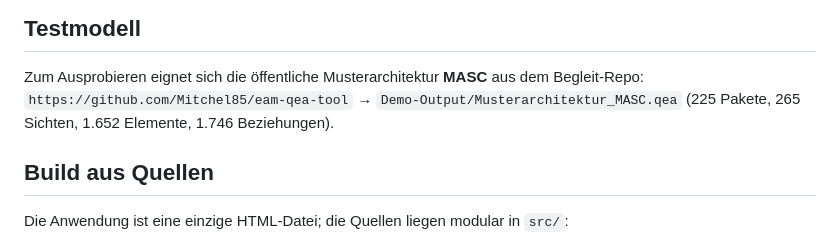
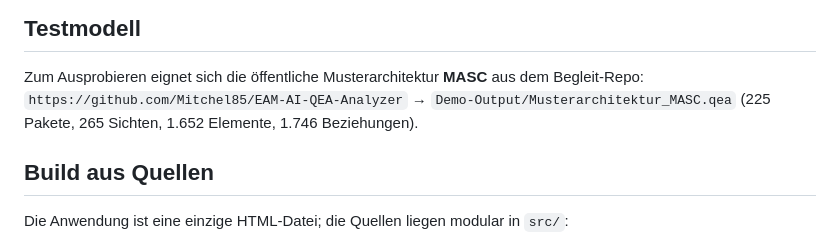
Before and after one commit to Mitchel85/EAM-QEA-Analyzer, a Markdown page: README.md, the part around the change. Rendered like a GitHub page.

Commit message:
docs: Links auf neue EAM-Repo-Namen aktualisiert

```diff
--- a/README.md
+++ b/README.md
@@ -75,7 +75,7 @@ Schritt-für-Schritt-Anleitung: [docs/SharePoint-Deployment.md](docs/SharePoint-
 ## Testmodell
 
 Zum Ausprobieren eignet sich die öffentliche Musterarchitektur **MASC** aus dem Begleit-Repo:
-`https://github.com/Mitchel85/eam-qea-tool` → `Demo-Output/Musterarchitektur_MASC.qea` (225 Pakete, 265 Sichten, 1.652 Elemente, 1.746 Beziehungen).
+`https://github.com/Mitchel85/EAM-AI-QEA-Analyzer` → `Demo-Output/Musterarchitektur_MASC.qea` (225 Pakete, 265 Sichten, 1.652 Elemente, 1.746 Beziehungen).
 
 ## Build aus Quellen
 
```
